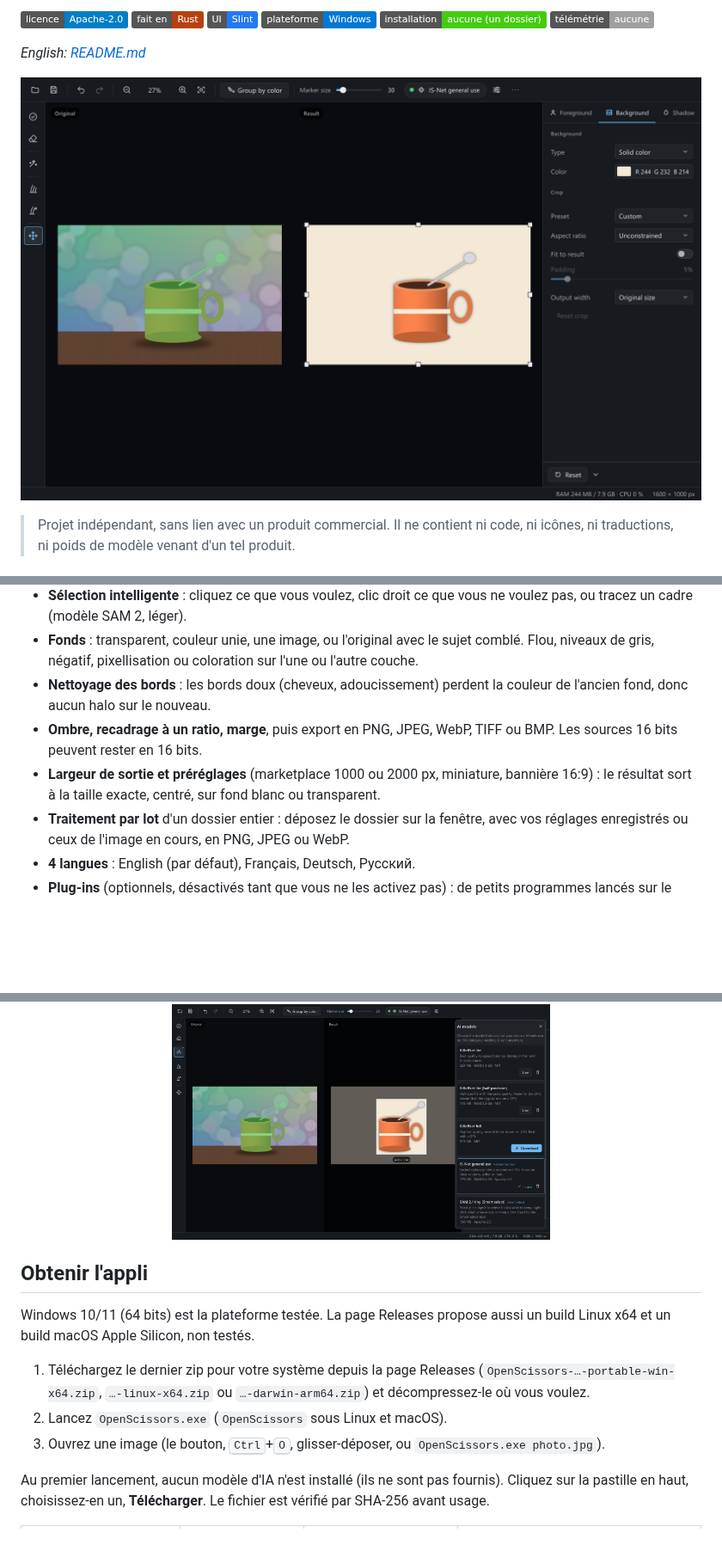
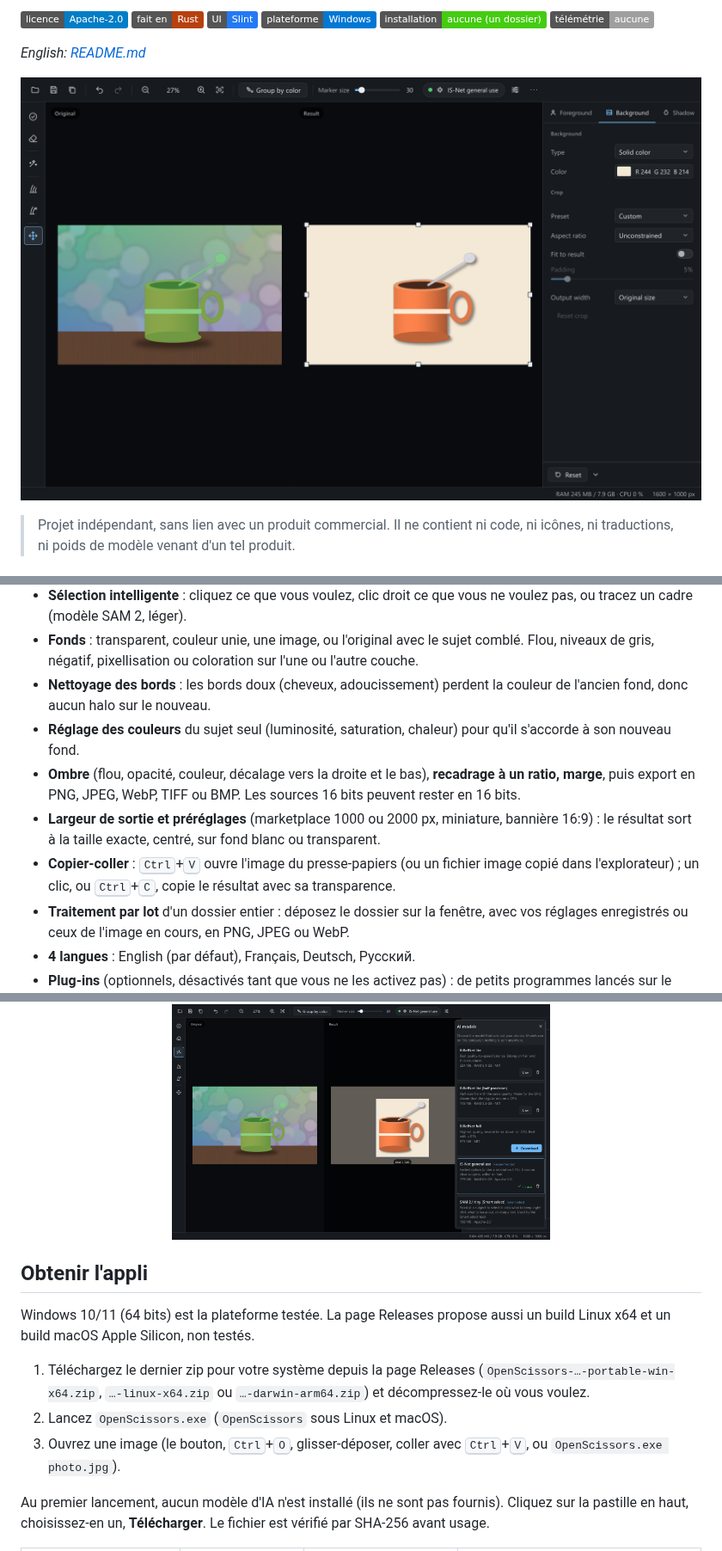
Before and after one commit to L-at-nnes/OpenScissors, a Markdown page: README.fr.md, 3 parts joined by grey strips. Shown at 86% size. Drawn GitHub-style; pictures changed too: docs/images/batch.png (added), docs/images/composed.png, docs/images/models.png; badges without logos; blank space fills up the shorter version.

```diff
--- a/README.fr.md
+++ b/README.fr.md
@@ -36,8 +36,10 @@ Voilà. Environ 240 Mo de mémoire avec une photo ouverte (modèle non compté),
 - **Sélection intelligente** : cliquez ce que vous voulez, clic droit ce que vous ne voulez pas, ou tracez un cadre (modèle SAM 2, léger).
 - **Fonds** : transparent, couleur unie, une image, ou l'original avec le sujet comblé. Flou, niveaux de gris, négatif, pixellisation ou coloration sur l'une ou l'autre couche.
 - **Nettoyage des bords** : les bords doux (cheveux, adoucissement) perdent la couleur de l'ancien fond, donc aucun halo sur le nouveau.
-- **Ombre, recadrage à un ratio, marge**, puis export en PNG, JPEG, WebP, TIFF ou BMP. Les sources 16 bits peuvent rester en 16 bits.
+- **Réglage des couleurs** du sujet seul (luminosité, saturation, chaleur) pour qu'il s'accorde à son nouveau fond.
+- **Ombre** (flou, opacité, couleur, décalage vers la droite et le bas), **recadrage à un ratio, marge**, puis export en PNG, JPEG, WebP, TIFF ou BMP. Les sources 16 bits peuvent rester en 16 bits.
 - **Largeur de sortie et préréglages** (marketplace 1000 ou 2000 px, miniature, bannière 16:9) : le résultat sort à la taille exacte, centré, sur fond blanc ou transparent.
+- **Copier-coller** : <kbd>Ctrl</kbd>+<kbd>V</kbd> ouvre l'image du presse-papiers (ou un fichier image copié dans l'explorateur) ; un clic, ou <kbd>Ctrl</kbd>+<kbd>C</kbd>, copie le résultat avec sa transparence.
 - **Traitement par lot** d'un dossier entier : déposez le dossier sur la fenêtre, avec vos réglages enregistrés ou ceux de l'image en cours, en PNG, JPEG ou WebP.
 - **4 langues** : English (par défaut), Français, Deutsch, Русский.
 - **Plug-ins** (optionnels, désactivés tant que vous ne les activez pas) : de petits programmes lancés sur le fichier que vous venez d'enregistrer.
@@ -53,7 +59,7 @@ Windows 10/11 (64 bits) est la plateforme testée. La page Releases propose auss
 
 1. Téléchargez le dernier zip pour votre système depuis la page Releases (`OpenScissors-…-portable-win-x64.zip`, `…-linux-x64.zip` ou `…-darwin-arm64.zip`) et décompressez-le où vous voulez.
 2. Lancez `OpenScissors.exe` (`OpenScissors` sous Linux et macOS).
-3. Ouvrez une image (le bouton, <kbd>Ctrl</kbd>+<kbd>O</kbd>, glisser-déposer, ou `OpenScissors.exe photo.jpg`).
+3. Ouvrez une image (le bouton, <kbd>Ctrl</kbd>+<kbd>O</kbd>, glisser-déposer, coller avec <kbd>Ctrl</kbd>+<kbd>V</kbd>, ou `OpenScissors.exe photo.jpg`).
 
 Au premier lancement, aucun modèle d'IA n'est installé (ils ne sont pas fournis). Cliquez sur la pastille en haut, choisissez-en un, **Télécharger**. Le fichier est vérifié par SHA-256 avant usage.
 
```
Also changed, not shown: other parts of README.fr.md (+7 -1 lines), README.md (+11 -3 lines), docs/ARCHITECTURE.md (+14 -13 lines), docs/images/shadow.png (added).
